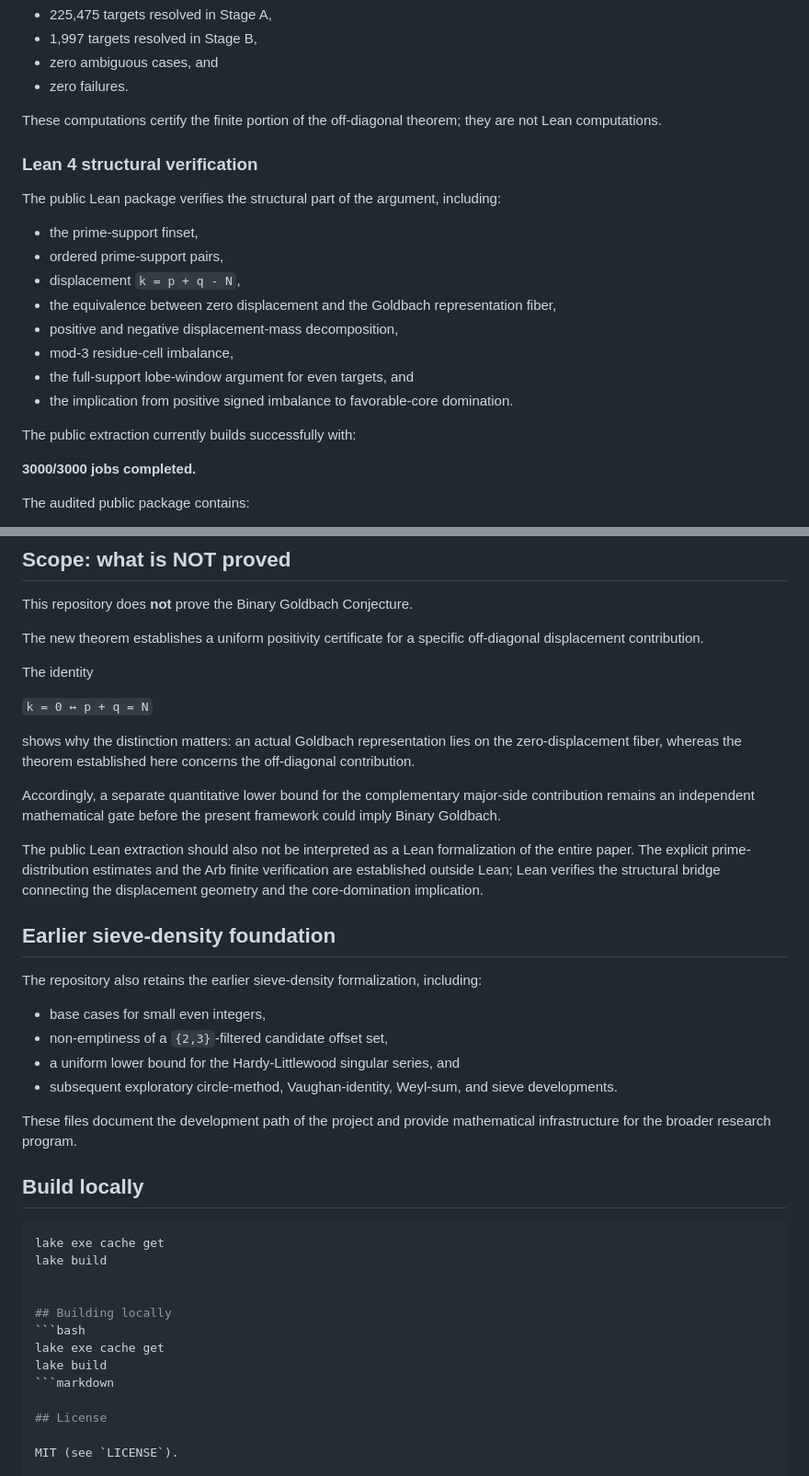
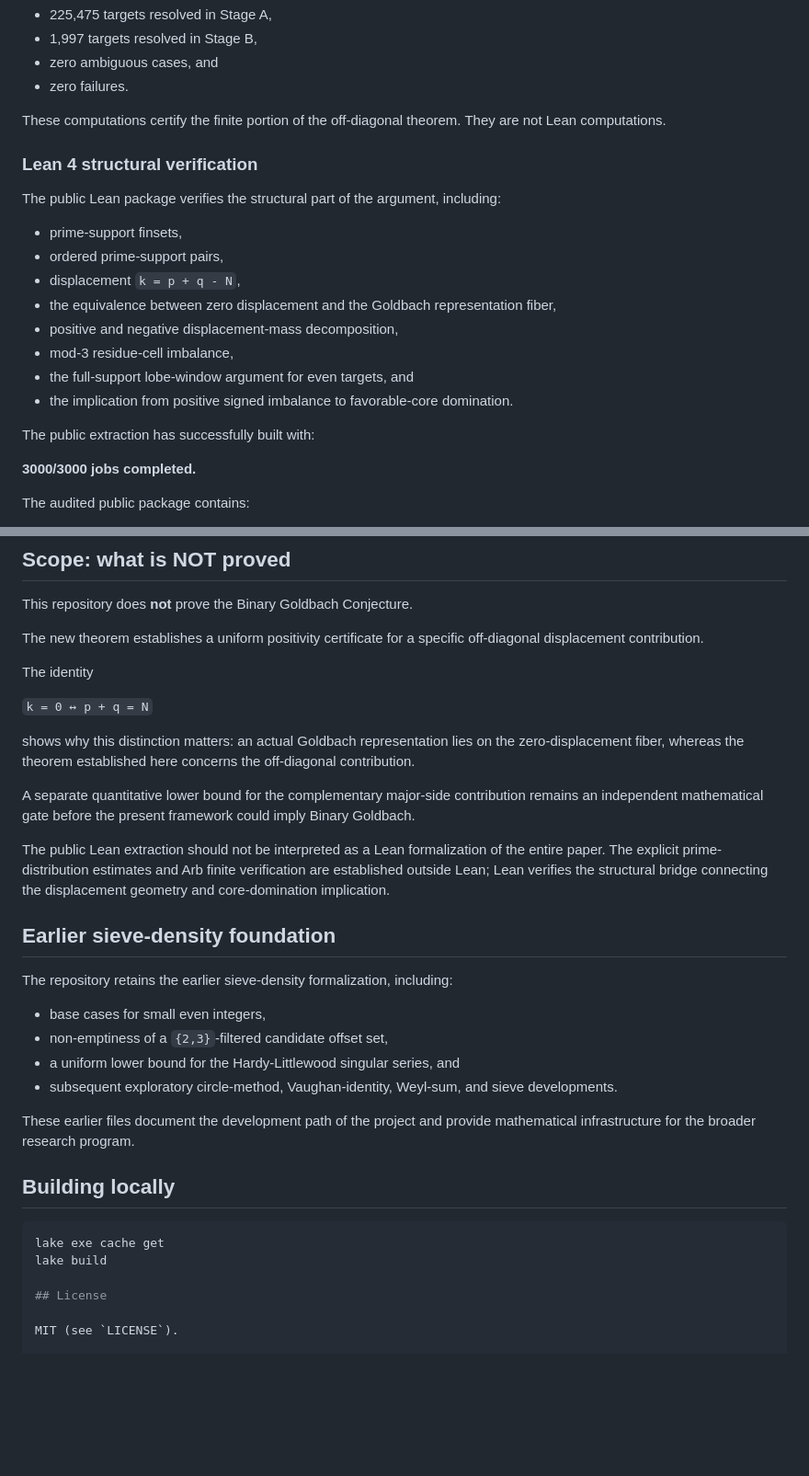
Before and after one commit to Negus333-ConjecturePassion/Goldbach-sieve-density, a Markdown page: README.md, 2 parts joined by grey strips. Shown at 92% size. Rendered like a GitHub page; blank space fills up the shorter version.

Commit message:
Replace legacy README with current research overview

````diff
--- a/README.md
+++ b/README.md
@@ -64,13 +66,13 @@ The verification covered **227,472 even targets**, with:
 - zero ambiguous cases, and
 - zero failures.
 
-These computations certify the finite portion of the off-diagonal theorem; they are not Lean computations.
+These computations certify the finite portion of the off-diagonal theorem. They are not Lean computations.
 
 ### Lean 4 structural verification
 
 The public Lean package verifies the structural part of the argument, including:
 
-- the prime-support finset,
+- prime-support finsets,
 - ordered prime-support pairs,
 - displacement `k = p + q - N`,
 - the equivalence between zero displacement and the Goldbach representation fiber,
@@ -79,7 +81,7 @@ The public Lean package verifies the structural part of the argument, including:
 - the full-support lobe-window argument for even targets, and
 - the implication from positive signed imbalance to favorable-core domination.
 
-The public extraction currently builds successfully with:
+The public extraction has successfully built with:
 
 **3000/3000 jobs completed.**
 
@@ -103,35 +105,28 @@ The identity
 
 `k = 0 ↔ p + q = N`
 
-shows why the distinction matters: an actual Goldbach representation lies on the zero-displacement fiber, whereas the theorem established here concerns the off-diagonal contribution.
+shows why this distinction matters: an actual Goldbach representation lies on the zero-displacement fiber, whereas the theorem established here concerns the off-diagonal contribution.
 
-Accordingly, a separate quantitative lower bound for the complementary major-side contribution remains an independent mathematical gate before the present framework could imply Binary Goldbach.
+A separate quantitative lower bound for the complementary major-side contribution remains an independent mathematical gate before the present framework could imply Binary Goldbach.
 
-The public Lean extraction should also not be interpreted as a Lean formalization of the entire paper. The explicit prime-distribution estimates and the Arb finite verification are established outside Lean; Lean verifies the structural bridge connecting the displacement geometry and the core-domination implication.
+The public Lean extraction should not be interpreted as a Lean formalization of the entire paper. The explicit prime-distribution estimates and Arb finite verification are established outside Lean; Lean verifies the structural bridge connecting the displacement geometry and core-domination implication.
 
 ## Earlier sieve-density foundation
 
-The repository also retains the earlier sieve-density formalization, including:
+The repository retains the earlier sieve-density formalization, including:
 
 - base cases for small even integers,
 - non-emptiness of a `{2,3}`-filtered candidate offset set,
 - a uniform lower bound for the Hardy-Littlewood singular series, and
 - subsequent exploratory circle-method, Vaughan-identity, Weyl-sum, and sieve developments.
 
-These files document the development path of the project and provide mathematical infrastructure for the broader research program.
+These earlier files document the development path of the project and provide mathematical infrastructure for the broader research program.
 
-## Build locally
+## Building locally
 
 ```bash
 lake exe cache get
 lake build
-
-
-## Building locally
-```bash
-lake exe cache get
-lake build
-```markdown
 
 ## License
 
````
Also changed, not shown: other parts of README.md (+5 -3 lines).
